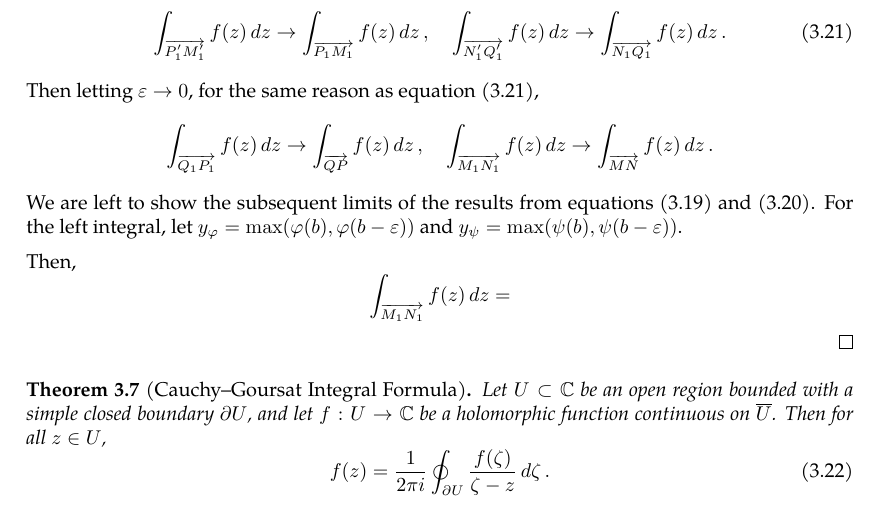
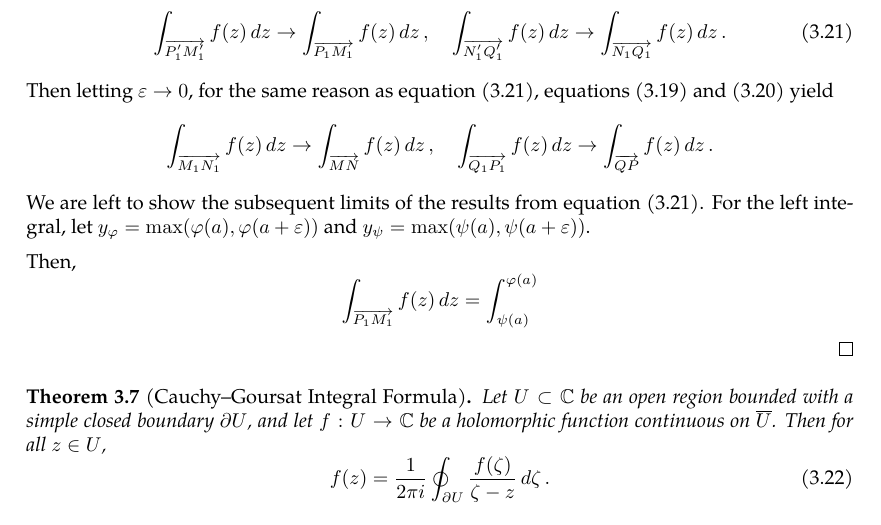
Before and after one commit to slipperking/complex-analysis-latex, a LaTeX document (main.tex): part of page 23 of 23, cut so that both start at the same text. Compiled offline with pdfLaTeX.

Commit message:
overleaf_to_git (Sat May 24 20:46:37 2025 -0700): update main.tex from r4708 to r4724

```diff
--- a/main.tex
+++ b/main.tex
@@ -635,10 +635,10 @@ When Cauchy famously published \autoref{thm:cauchyintegralformula} and \autoref{
     \end{equation} By the continuity of \(f(z)\) over a compact set, \begin{equation}
         \int_{\overrightarrow{P_1'M_1'}}f(z)\ddz\to \int_{\overrightarrow{P_1M_1}}f(z)\ddz,\quad\int_{\overrightarrow{N_1'Q_1'}}f(z)\ddz\to \int_{\overrightarrow{N_1Q_1}}f(z)\ddz.\label{eq:cauchygoursattheorem_innerinnerverticaltoouterinnervertical}
     \end{equation}
-    Then letting \(\varepsilon\to0\), for the same reason as equation \eqref{eq:cauchygoursattheorem_innerinnerverticaltoouterinnervertical}, \[\int_{\overrightarrow{Q_1P_1}}f(z)\ddz\to \int_{\overrightarrow{QP}}f(z)\ddz,\quad\int_{\overrightarrow{M_1N_1}}f(z)\ddz\to \int_{\overrightarrow{MN}}f(z)\ddz.\]
-    We are left to show the subsequent limits of the results from equations \eqref{eq:cauchygoursattheorem_innerinnerhorizontaltoouterinnerhorizontal1} and \eqref{eq:cauchygoursattheorem_innerinnerhorizontaltoouterinnerhorizontal2}. For the left integral, let \(y_{\varphi}=\max\paren{\varphi(b),\varphi\paren{b-\varepsilon}}\) and \(y_{\psi}=\max\paren{\psi(b),\psi\paren{b-\varepsilon}}\).
+    Then letting \(\varepsilon\to0\), for the same reason as equation \eqref{eq:cauchygoursattheorem_innerinnerverticaltoouterinnervertical}, equations \eqref{eq:cauchygoursattheorem_innerinnerhorizontaltoouterinnerhorizontal1} and \eqref{eq:cauchygoursattheorem_innerinnerhorizontaltoouterinnerhorizontal2} yield \[\int_{\overrightarrow{M_1N_1}}f(z)\ddz\to \int_{\overrightarrow{MN}}f(z)\ddz,\quad\int_{\overrightarrow{Q_1P_1}}f(z)\ddz\to \int_{\overrightarrow{QP}}f(z)\ddz.\]
+    We are left to show the subsequent limits of the results from equation \eqref{eq:cauchygoursattheorem_innerinnerverticaltoouterinnervertical}. For the left integral, let \(y_{\varphi}=\max\paren{\varphi(a),\varphi\paren{a+\varepsilon}}\) and \(y_{\psi}=\max\paren{\psi(a),\psi\paren{a+\varepsilon}}\).
 
-    Then, \[\int_{\overrightarrow{M_1N_1}}f(z)\ddz=\]
+    Then, \[\int_{\overrightarrow{P_1M_1}}f(z)\ddz=\int_{\psi(a)}^{\varphi(a)}\]
 \end{proof}
 \begin{theorem}[Cauchy--Goursat Integral Formula]\label{thm:cauchygoursatformula}
     Let \(U\subset\mathbb{C}\) be an open region bounded with a simple closed boundary \(\partial U \), and let \(f:U\to\mathbb{C}\) be a holomorphic function continuous on \(\overline{U}\). Then for all \(z\in U\),
```
